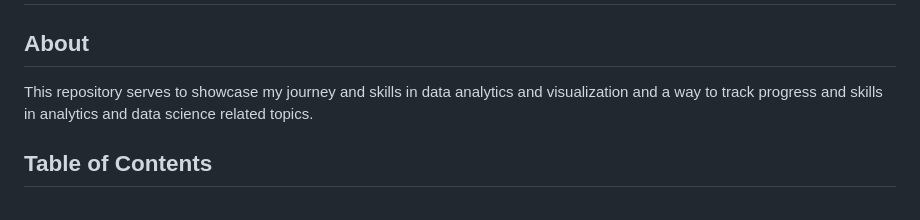
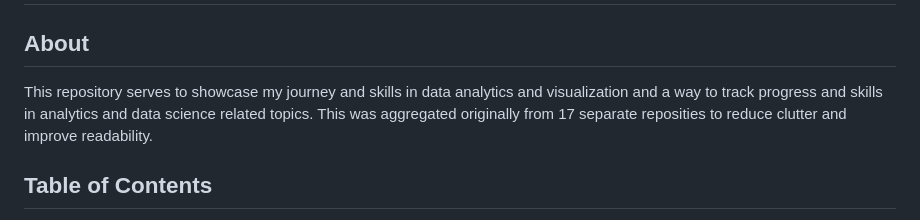
Before and after one commit to anderoos/columbia-data-bootcamp, a Markdown page: README.md, the part around the change printed below. Rendered like a GitHub page.

```diff
--- a/README.md
+++ b/README.md
@@ -1,7 +1,7 @@
 # Andrew Cheng - Columbia Data Analytics Bootcamp
 
 ## About
-This repository serves to showcase my journey and skills in data analytics and visualization and a way to track progress and skills in analytics and data science related topics.
+This repository serves to showcase my journey and skills in data analytics and visualization and a way to track progress and skills in analytics and data science related topics. This was aggregated originally from 17 separate reposities to reduce clutter and improve readability.
 
 ## Table of Contents
 * [About](#about)
```
Also changed, not shown: other parts of README.md (+2 -2 lines).
